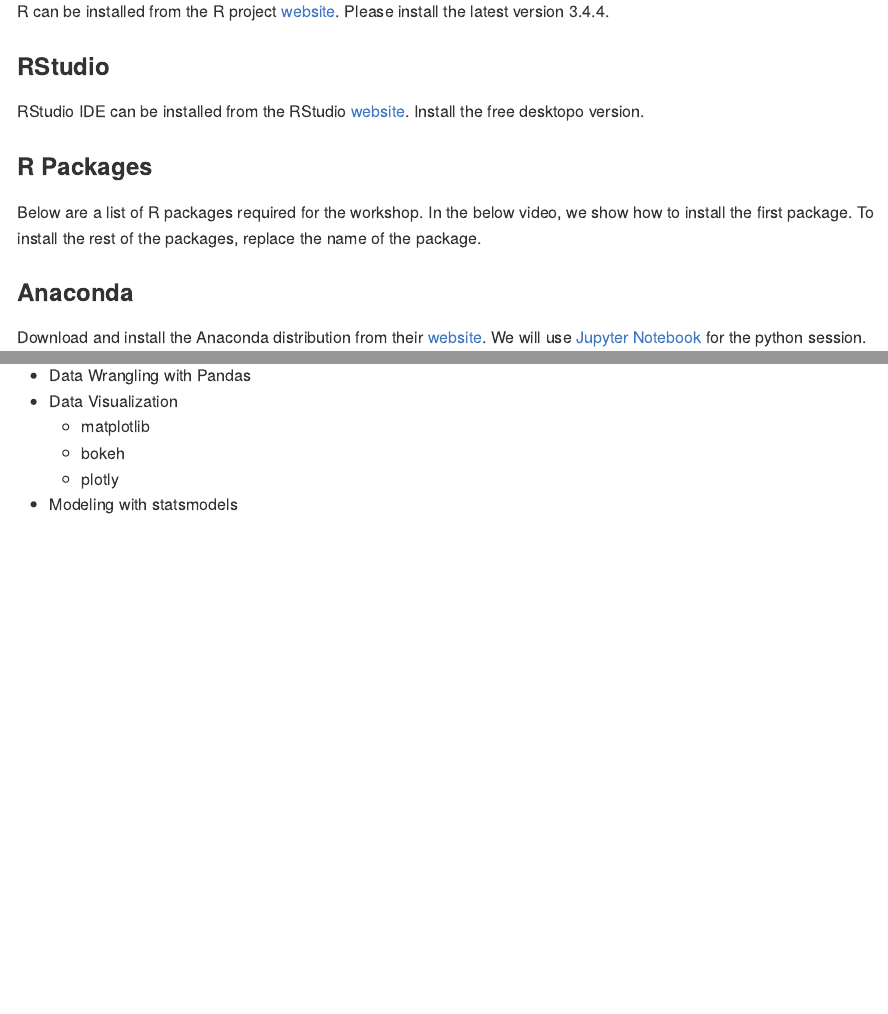
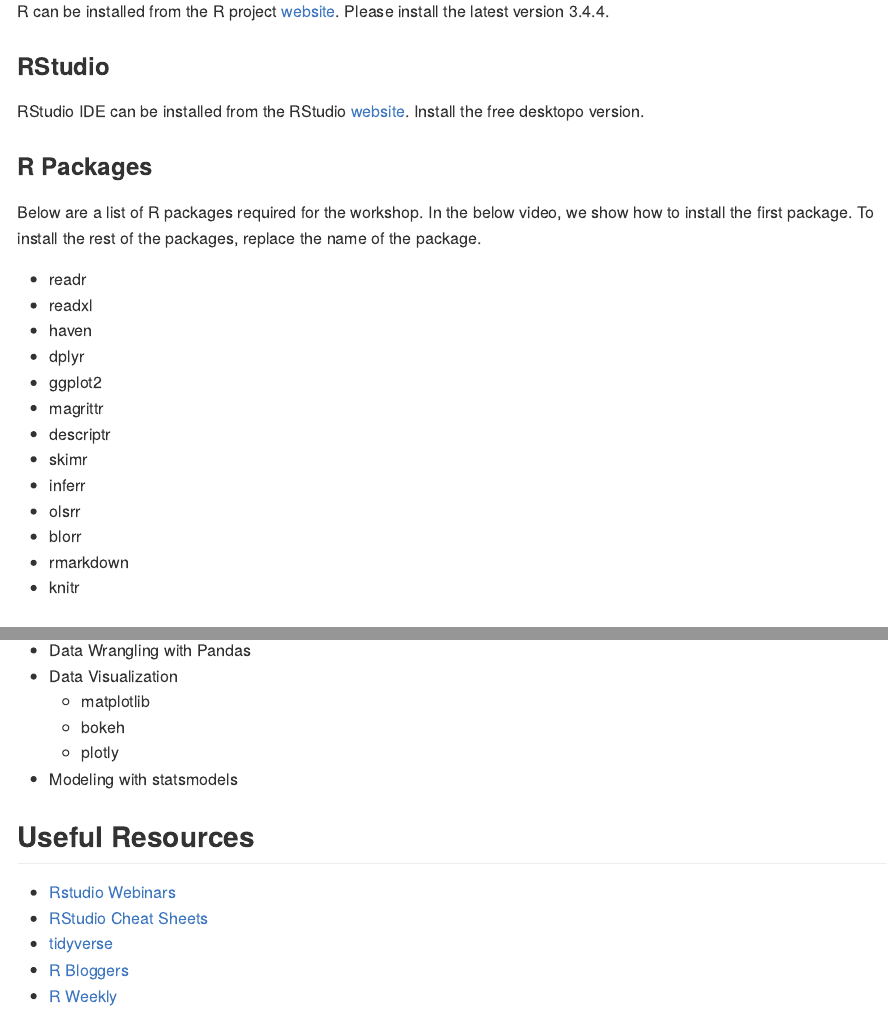
Before and after one commit to rsquaredacademy-education/DSCE_BAC, an R Markdown document (README.Rmd): the page in a window 1100 px wide, from 400 px down, and a second part further down, joined at a grey line. The pictures show the output file README.md that the author committed with the source, drawn offline in the style of GitHub.

Commit message:
update package list

```diff
--- a/README.Rmd
+++ b/README.Rmd
@@ -34,6 +34,20 @@
 show how to install the first package. To install the rest of the packages,
 replace the name of the package.
 
+- readr
+- readxl
+- haven
+- dplyr
+- ggplot2
+- magrittr
+- descriptr
+- skimr
+- inferr
+- olsrr
+- blorr
+- rmarkdown
+- knitr
+
 ### Anaconda
 
 Download and install the Anaconda distribution from their [website](https://www.anaconda.com/download/). We will use [Jupyter Notebook](http://jupyter.org/) for the python session.
@@ -57,3 +71,11 @@
     - bokeh
     - plotly
 - Modeling with statsmodels
+
+## Useful Resources
+
+- [Rstudio Webinars](https://www.rstudio.com/resources/webinars/)
+- [RStudio Cheat Sheets](https://www.rstudio.com/resources/cheatsheets/)
+- [tidyverse](https://www.tidyverse.org/)
+- [R Bloggers](https://www.r-bloggers.com/)
+- [R Weekly](https://rweekly.org/)
```
Also changed, not shown: README.md.
